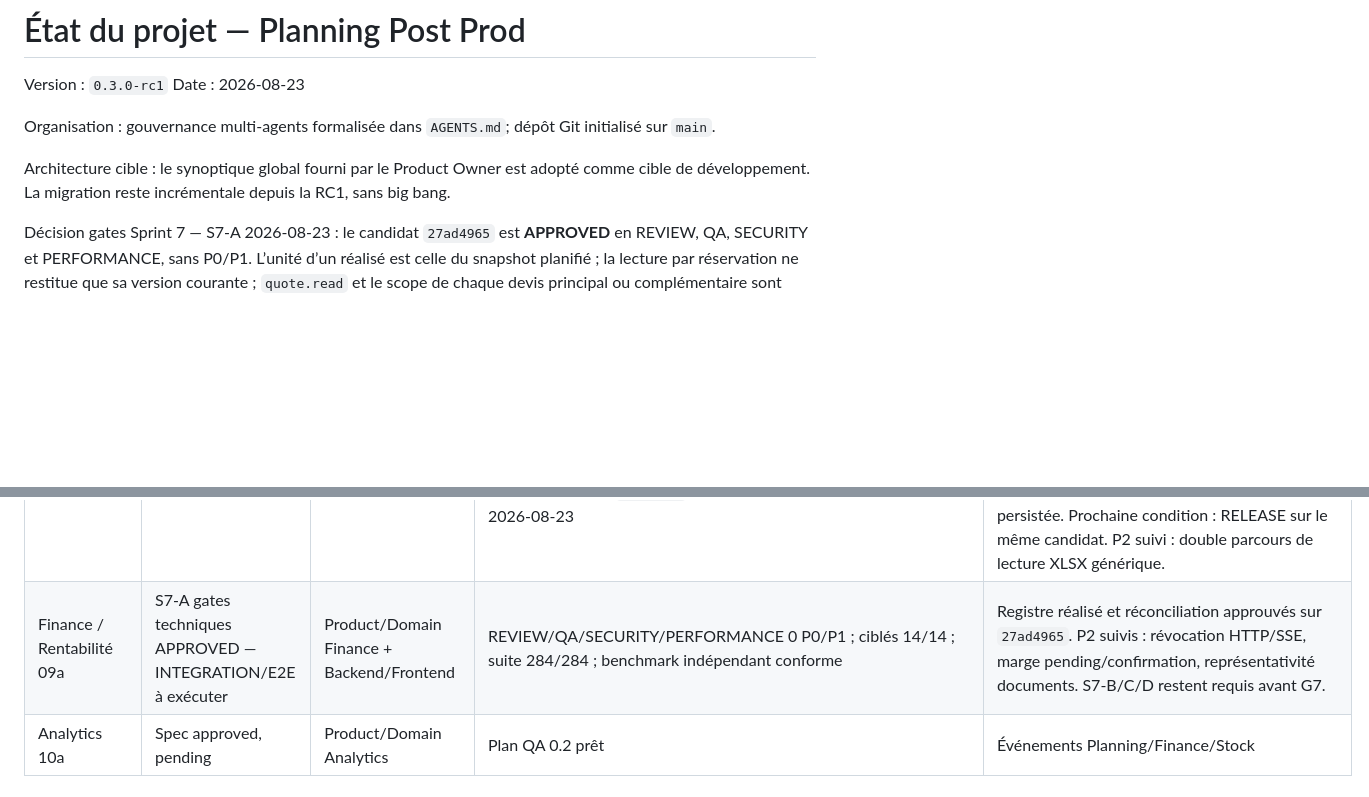
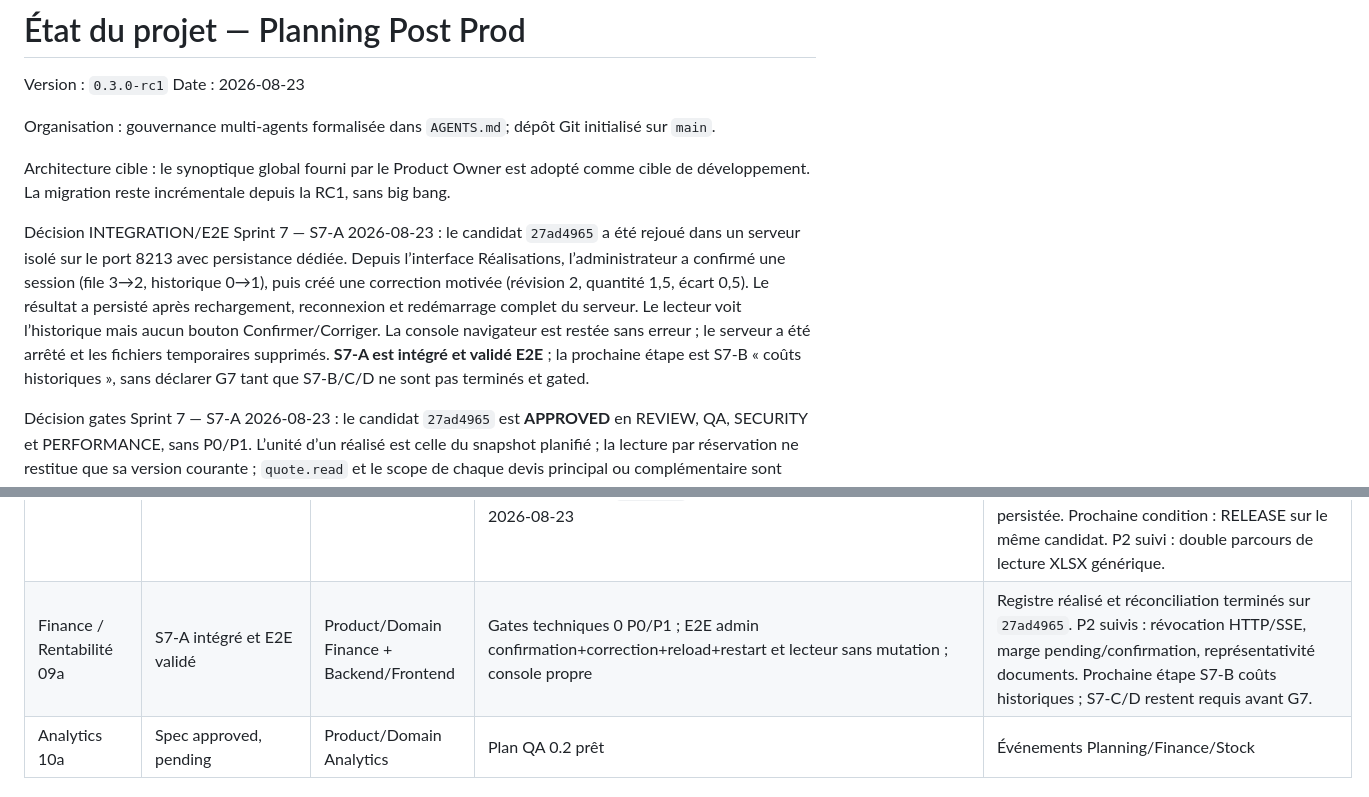
Before and after one commit to fcarvalho-ai/planify, a Markdown page: docs/project-status.md, 2 parts joined by grey strips. Rendered like a GitHub page; blank space fills up the shorter version.

Commit message:
docs: record S7-A integration E2E

```diff
--- a/docs/project-status.md
+++ b/docs/project-status.md
@@ -6,6 +6,8 @@ Date : 2026-08-23
 Organisation : gouvernance multi-agents formalisée dans `AGENTS.md`; dépôt Git initialisé sur `main`.
 
 Architecture cible : le synoptique global fourni par le Product Owner est adopté comme cible de développement. La migration reste incrémentale depuis la RC1, sans big bang.
+
+Décision INTEGRATION/E2E Sprint 7 — S7-A 2026-08-23 : le candidat `27ad4965` a été rejoué dans un serveur isolé sur le port 8213 avec persistance dédiée. Depuis l’interface Réalisations, l’administrateur a confirmé une session (file 3→2, historique 0→1), puis créé une correction motivée (révision 2, quantité 1,5, écart 0,5). Le résultat a persisté après rechargement, reconnexion et redémarrage complet du serveur. Le lecteur voit l’historique mais aucun bouton Confirmer/Corriger. La console navigateur est restée sans erreur ; le serveur a été arrêté et les fichiers temporaires supprimés. **S7-A est intégré et validé E2E** ; la prochaine étape est S7-B « coûts historiques », sans déclarer G7 tant que S7-B/C/D ne sont pas terminés et gated.
 
 Décision gates Sprint 7 — S7-A 2026-08-23 : le candidat `27ad4965` est **APPROVED** en REVIEW, QA, SECURITY et PERFORMANCE, sans P0/P1. L’unité d’un réalisé est celle du snapshot planifié ; la lecture par réservation ne restitue que sa version courante ; `quote.read` et le scope de chaque devis principal ou complémentaire sont revalidés avant réconciliation ; les digests V2 couvrent société, auteur et horodatages. Les révisions sont indexées en O(A+R) et la pagination précède la projection. Preuves finales : ciblés 14/14, suite 284/284, lint/build/diff-check PASS ; benchmark indépendant 10 011 réservations/2 500 réalisés sous les seuils (p95 lectures ≤ 281,85 ms, écritures ≤ 236,07 ms). Les P2 de couverture/mesure restent suivis. S7-A peut passer INTEGRATION/E2E ; S7-B, S7-C et S7-D restent nécessaires avant G7.
 
@@ -188,7 +190,7 @@ Décision produit 2026-08-14 : l’ordre de livraison est désormais strictement
 | Intégration Devis → Projet → Planning | DEV étendu — nouveau candidat pour REVIEW indépendante | Commercial 08 + Planning 03 | Devis ciblés 47/47 ; Planning Post-prod 10/10 ; `npm test` 170/170 ; syntaxe backend/frontend verte ; contrôle navigateur réussi le 2026-08-18 | Un Devis accepté expose `Planifier le devis` et ouvre le Planning de son Projet sans créer automatiquement de réservation. L'opérateur affecte chaque cellule à une prestation vendue ; PlanyBot recalcule vendu/planifié/reste/dépassement après toute création, duplication, redimensionnement, déplacement ou annulation. Un unique Devis complémentaire brouillon est créé et synchronisé automatiquement pour les excédents, avec tarif `projet > client > catalogue`; le Devis accepté et son snapshot fiscal HT/TVA/TTC restent intacts. |
 | Planning cible Post-production | DEV étendu — nouveau candidat pour REVIEW indépendante | Planning 03 + Intégration | Planning Post-prod 10/10 ; Devis ciblés 47/47 ; `npm test` 170/170 ; syntaxe backend/frontend verte ; smoke navigateur cellule source → date/salle cible puis annulation réussi le 2026-08-18 | Projet obligatoire ; Jour/Semaine/Mois/6 semaines ; multi-périodes ; déplacement normal d'une seule cellule sans suppression d'une autre réservation. La sélection est désormais portée par la cellule exacte et ne surligne plus toute une série. Le copier-coller duplique uniquement les journées sélectionnées, de manière idempotente et relative à la date/salle cible. Le redimensionnement se fait depuis des bords invisibles au repos avec curseur horizontal, sans flèches persistantes. Le smoke a confirmé une unique sélection, une copie active sur la seule cellule cible et sa suppression logique par Annuler, sans autre réservation active ajoutée. Le déplacement complet reste réservé à Maj+glisser ; week-ends, annuler/rétablir et repère cible sont conservés. Tous les chemins gardent projet/devis/ligne, contrôlent disponibilité et conflits, auditent avant/après et déclenchent le recalcul PlanyBot. |
 | PlanyBot — Assistant Planning | G6 APPROVED — E2E franchi, RELEASE requise | Planning 03 + Intégration | Tous les gates techniques et INTEGRATION approuvés ; E2E navigateur connexion/proposition/refus/confirmation/lecteur/SSE/redémarrage ; ciblés 104/104 ; `npm test` 270/270 ; lint/build/diff-check verts le 2026-08-23 | Copilote local sans SaaS : recherche, recommandation explicable, proposition confirmable et import Excel/CSV/PDF avec clarification humaine versionnée. Aucun acte métier avant confirmation ; réservation unique après confirmation, auditée, actualisée et persistée. Prochaine condition : RELEASE sur le même candidat. P2 suivi : double parcours de lecture XLSX générique. |
-| Finance / Rentabilité 09a | S7-A gates techniques APPROVED — INTEGRATION/E2E à exécuter | Product/Domain Finance + Backend/Frontend | REVIEW/QA/SECURITY/PERFORMANCE 0 P0/P1 ; ciblés 14/14 ; suite 284/284 ; benchmark indépendant conforme | Registre réalisé et réconciliation approuvés sur `27ad4965`. P2 suivis : révocation HTTP/SSE, marge pending/confirmation, représentativité documents. S7-B/C/D restent requis avant G7. |
+| Finance / Rentabilité 09a | S7-A intégré et E2E validé | Product/Domain Finance + Backend/Frontend | Gates techniques 0 P0/P1 ; E2E admin confirmation+correction+reload+restart et lecteur sans mutation ; console propre | Registre réalisé et réconciliation terminés sur `27ad4965`. P2 suivis : révocation HTTP/SSE, marge pending/confirmation, représentativité documents. Prochaine étape S7-B coûts historiques ; S7-C/D restent requis avant G7. |
 | Analytics 10a | Spec approved, pending | Product/Domain Analytics | Plan QA 0.2 prêt | Événements Planning/Finance/Stock |
 
 ## Décisions de release
```
